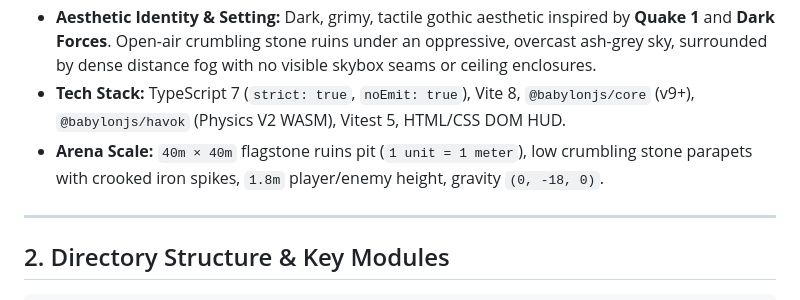
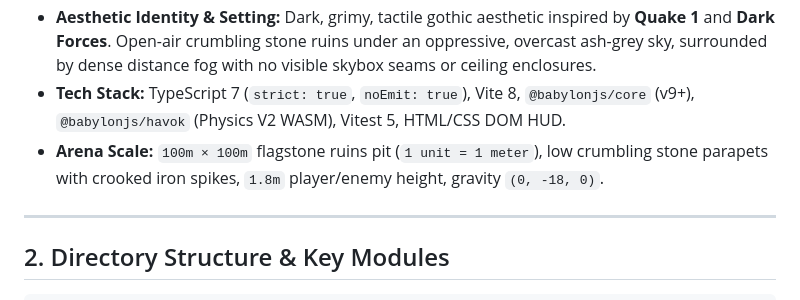
Before and after one commit to BuneZT/iron-pit, a Markdown page: AGENTS.md, the part around the change. Drawn GitHub-style.

Commit message:
docs: update AGENTS.md arena dimensions to 100m x 100m

```diff
--- a/AGENTS.md
+++ b/AGENTS.md
@@ -10,7 +10,7 @@ This document defines the architecture, visual art direction, technical standard
 * **Genre:** 90s Gothic Retro Arena Survival First-Person Shooter (FPS) with heavy kinetic physics knockdowns.
 * **Aesthetic Identity & Setting:** Dark, grimy, tactile gothic aesthetic inspired by **Quake 1** and **Dark Forces**. Open-air crumbling stone ruins under an oppressive, overcast ash-grey sky, surrounded by dense distance fog with no visible skybox seams or ceiling enclosures.
 * **Tech Stack:** TypeScript 7 (`strict: true`, `noEmit: true`), Vite 8, `@babylonjs/core` (v9+), `@babylonjs/havok` (Physics V2 WASM), Vitest 5, HTML/CSS DOM HUD.
-* **Arena Scale:** `40m × 40m` flagstone ruins pit (`1 unit = 1 meter`), low crumbling stone parapets with crooked iron spikes, `1.8m` player/enemy height, gravity `(0, -18, 0)`.
+* **Arena Scale:** `100m × 100m` flagstone ruins pit (`1 unit = 1 meter`), low crumbling stone parapets with crooked iron spikes, `1.8m` player/enemy height, gravity `(0, -18, 0)`.
 
 ---
 
```
